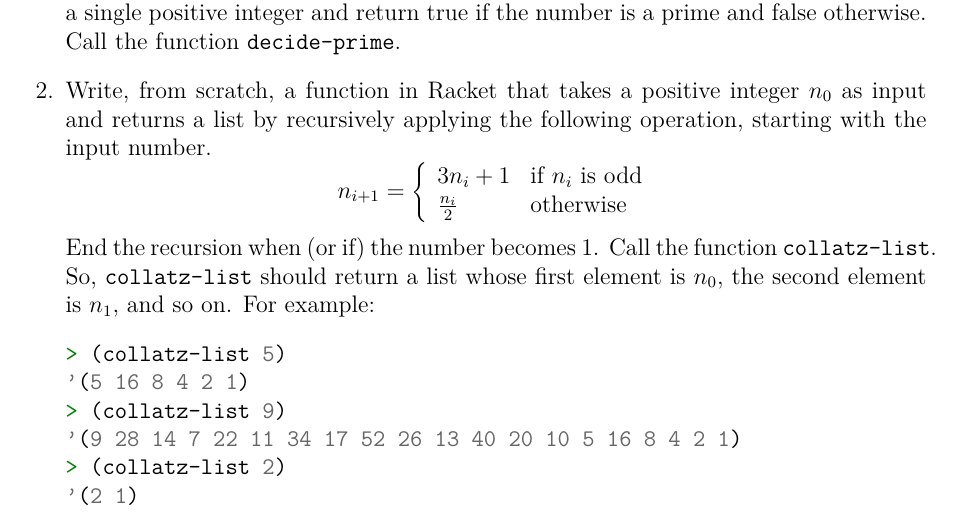
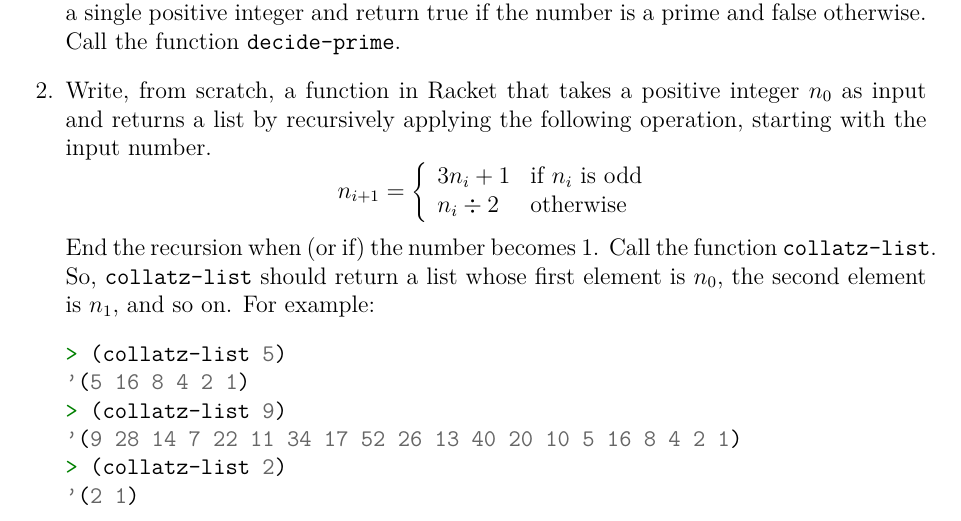
Before and after one commit to theory-of-algorithms/ca-2018, a LaTeX problem sheet (problems.tex): part of the page, cut so that both start at the same text. Compiled offline with pdfLaTeX.

Commit message:
Cleaner div

```diff
--- a/problems.tex
+++ b/problems.tex
@@ -108,7 +108,7 @@ n_{i+1} =
 \left\{
   \begin{array}{ll}
     3n_i + 1 & \textrm{if } n_i \textrm{ is odd}  \\
-		\frac{n_i}{2} & \textrm{otherwise} \\
+		n_i \div 2 & \textrm{otherwise} \\
 	\end{array}
 \right.
 $$
```
Also changed, not shown: problems.pdf.
